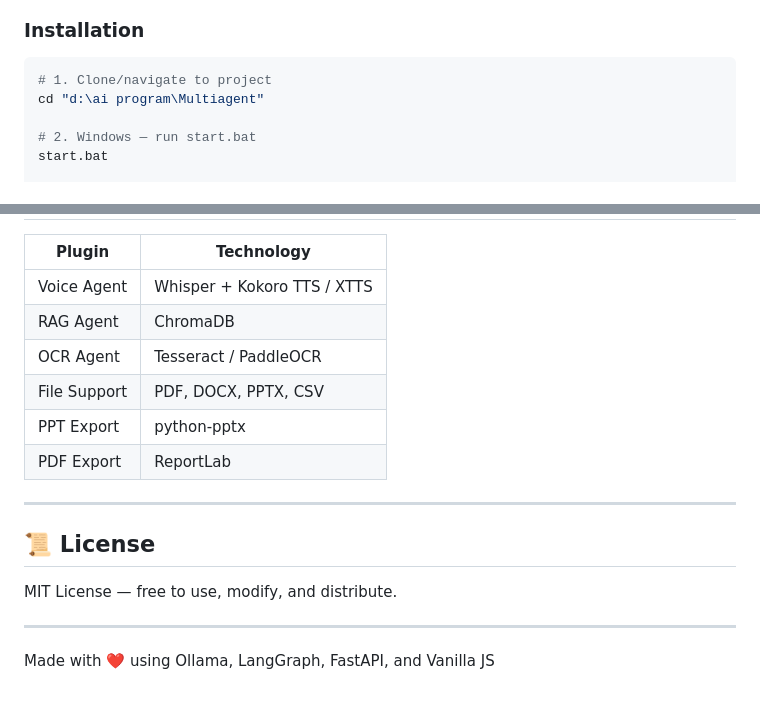
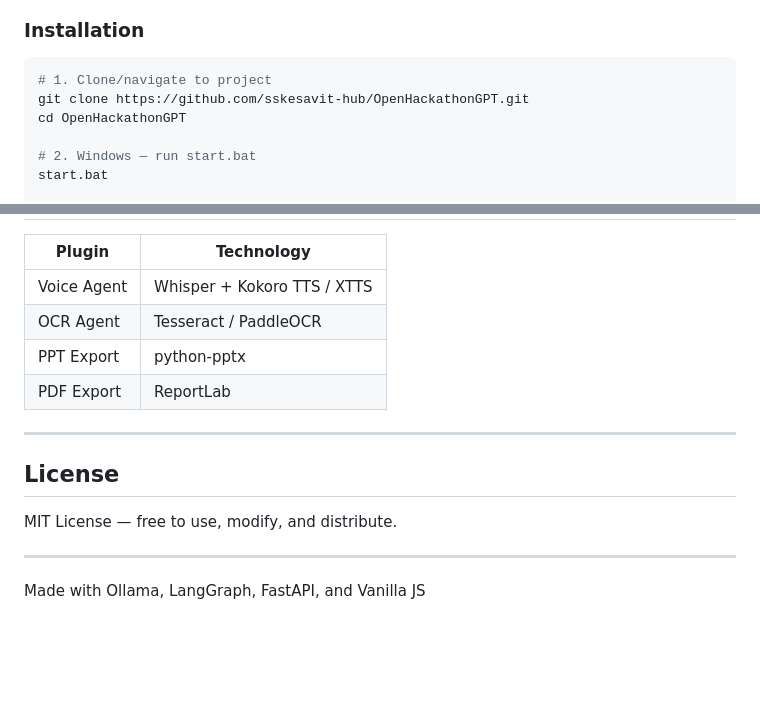
Before and after one commit to sskesavit-hub/OpenHackathonGPT, a Markdown page: README.md, 2 parts joined by grey strips. GitHub-like rendering; blank space fills up the shorter version.

````diff
--- a/README.md
+++ b/README.md
@@ -54,7 +56,8 @@
 
 ```bash
 # 1. Clone/navigate to project
-cd "d:\ai program\Multiagent"
+git clone https://github.com/sskesavit-hub/OpenHackathonGPT.git
+cd OpenHackathonGPT
 
 # 2. Windows — run start.bat
 start.bat
@@ -215,18 +153,16 @@ LOG_LEVEL=INFO
 | Plugin | Technology |
 |--------|-----------|
 | Voice Agent | Whisper + Kokoro TTS / XTTS |
-| RAG Agent | ChromaDB |
 | OCR Agent | Tesseract / PaddleOCR |
-| File Support | PDF, DOCX, PPTX, CSV |
 | PPT Export | python-pptx |
 | PDF Export | ReportLab |
 
 ---
 
-## 📜 License
+## License
 
 MIT License — free to use, modify, and distribute.
 
 ---
 
-Made with ❤️ using Ollama, LangGraph, FastAPI, and Vanilla JS
+Made with Ollama, LangGraph, FastAPI, and Vanilla JS
````
Also changed, not shown: other parts of README.md (+45 -108 lines).
